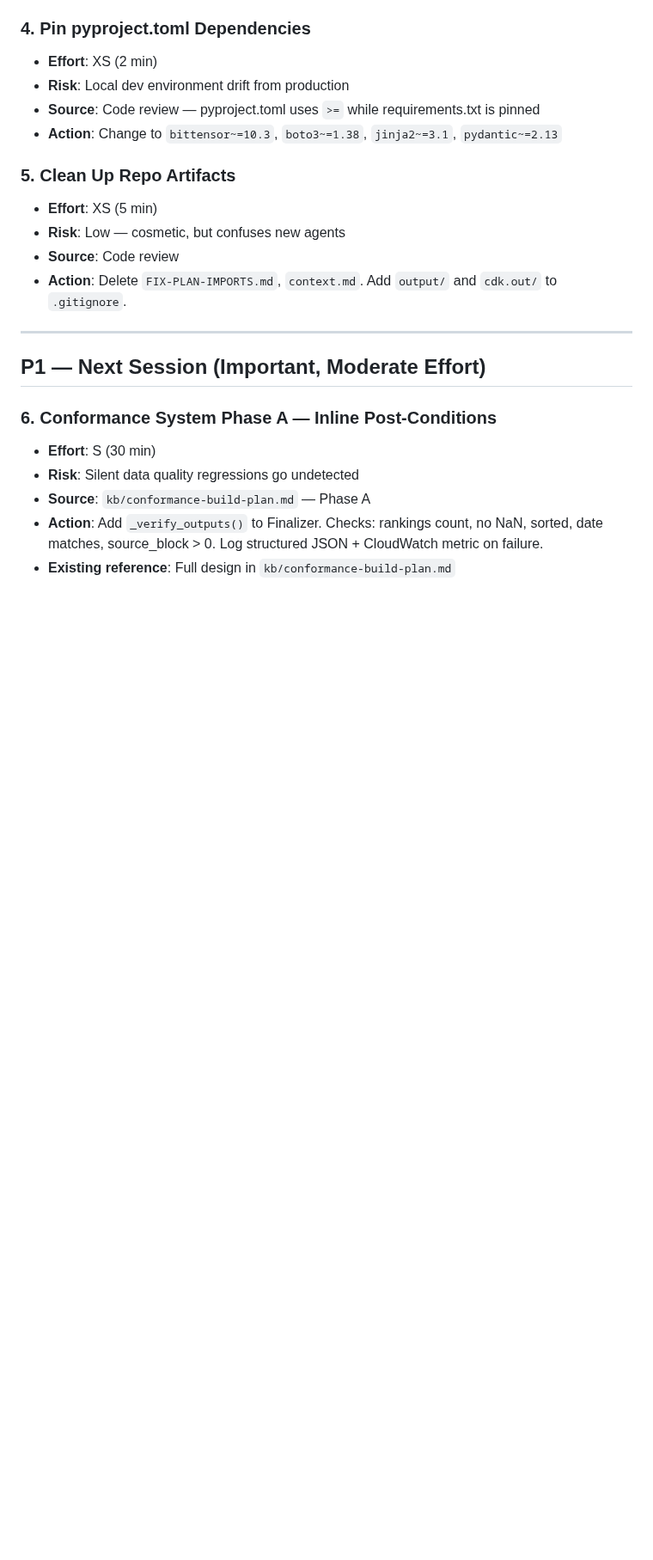
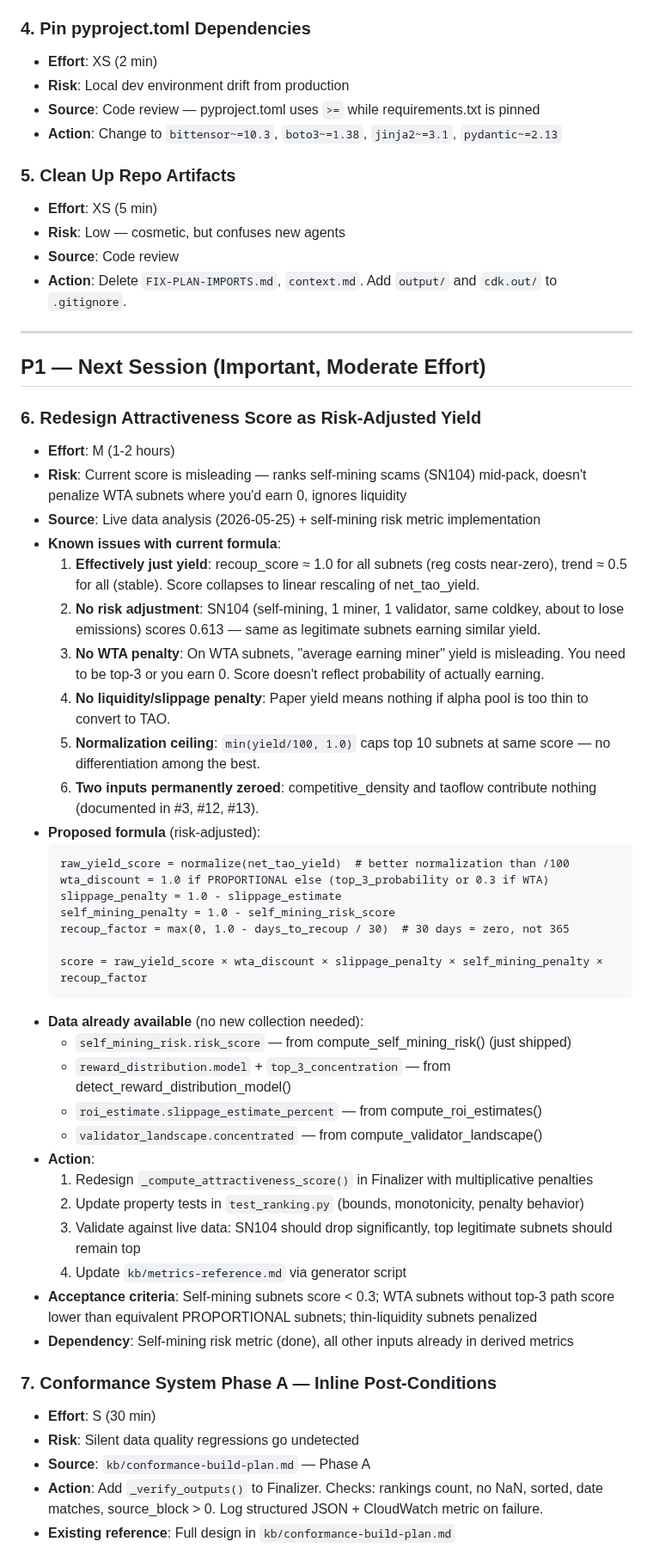
Before and after one commit to yzumbado/tao-mining-intelligence, a Markdown page: kb/backlog.md, the part around one of its changes. Shown at 86% size. Rendered like a GitHub page; blank space fills up the shorter version.

````diff
--- a/kb/backlog.md
+++ b/kb/backlog.md
@@ -52,7 +52,41 @@
 
 ## P1 — Next Session (Important, Moderate Effort)
 
-### 6. Conformance System Phase A — Inline Post-Conditions
+### 6. Redesign Attractiveness Score as Risk-Adjusted Yield
+- **Effort**: M (1-2 hours)
+- **Risk**: Current score is misleading — ranks self-mining scams (SN104) mid-pack, doesn't penalize WTA subnets where you'd earn 0, ignores liquidity
+- **Source**: Live data analysis (2026-05-25) + self-mining risk metric implementation
+- **Known issues with current formula**:
+  1. **Effectively just yield**: recoup_score ≈ 1.0 for all subnets (reg costs near-zero), trend ≈ 0.5 for all (stable). Score collapses to linear rescaling of net_tao_yield.
+  2. **No risk adjustment**: SN104 (self-mining, 1 miner, 1 validator, same coldkey, about to lose emissions) scores 0.613 — same as legitimate subnets earning similar yield.
+  3. **No WTA penalty**: On WTA subnets, "average earning miner" yield is misleading. You need to be top-3 or you earn 0. Score doesn't reflect probability of actually earning.
+  4. **No liquidity/slippage penalty**: Paper yield means nothing if alpha pool is too thin to convert to TAO.
+  5. **Normalization ceiling**: `min(yield/100, 1.0)` caps top 10 subnets at same score — no differentiation among the best.
+  6. **Two inputs permanently zeroed**: competitive_density and taoflow contribute nothing (documented in #3, #12, #13).
+- **Proposed formula** (risk-adjusted):
+  ```
+  raw_yield_score = normalize(net_tao_yield)  # better normalization than /100
+  wta_discount = 1.0 if PROPORTIONAL else (top_3_probability or 0.3 if WTA)
+  slippage_penalty = 1.0 - slippage_estimate
+  self_mining_penalty = 1.0 - self_mining_risk_score
+  recoup_factor = max(0, 1.0 - days_to_recoup / 30)  # 30 days = zero, not 365
+
+  score = raw_yield_score × wta_discount × slippage_penalty × self_mining_penalty × recoup_factor
+  ```
+- **Data already available** (no new collection needed):
+  - `self_mining_risk.risk_score` — from compute_self_mining_risk() (just shipped)
+  - `reward_distribution.model` + `top_3_concentration` — from detect_reward_distribution_model()
+  - `roi_estimate.slippage_estimate_percent` — from compute_roi_estimates()
+  - `validator_landscape.concentrated` — from compute_validator_landscape()
+- **Action**:
+  1. Redesign `_compute_attractiveness_score()` in Finalizer with multiplicative penalties
+  2. Update property tests in `test_ranking.py` (bounds, monotonicity, penalty behavior)
+  3. Validate against live data: SN104 should drop significantly, top legitimate subnets should remain top
+  4. Update `kb/metrics-reference.md` via generator script
+- **Acceptance criteria**: Self-mining subnets score < 0.3; WTA subnets without top-3 path score lower than equivalent PROPORTIONAL subnets; thin-liquidity subnets penalized
+- **Dependency**: Self-mining risk metric (done), all other inputs already in derived metrics
+
+### 7. Conformance System Phase A — Inline Post-Conditions
 - **Effort**: S (30 min)
 - **Risk**: Silent data quality regressions go undetected
 - **Source**: `kb/conformance-build-plan.md` — Phase A
````
Also changed, not shown: other parts of kb/backlog.md (+43 -26 lines).
